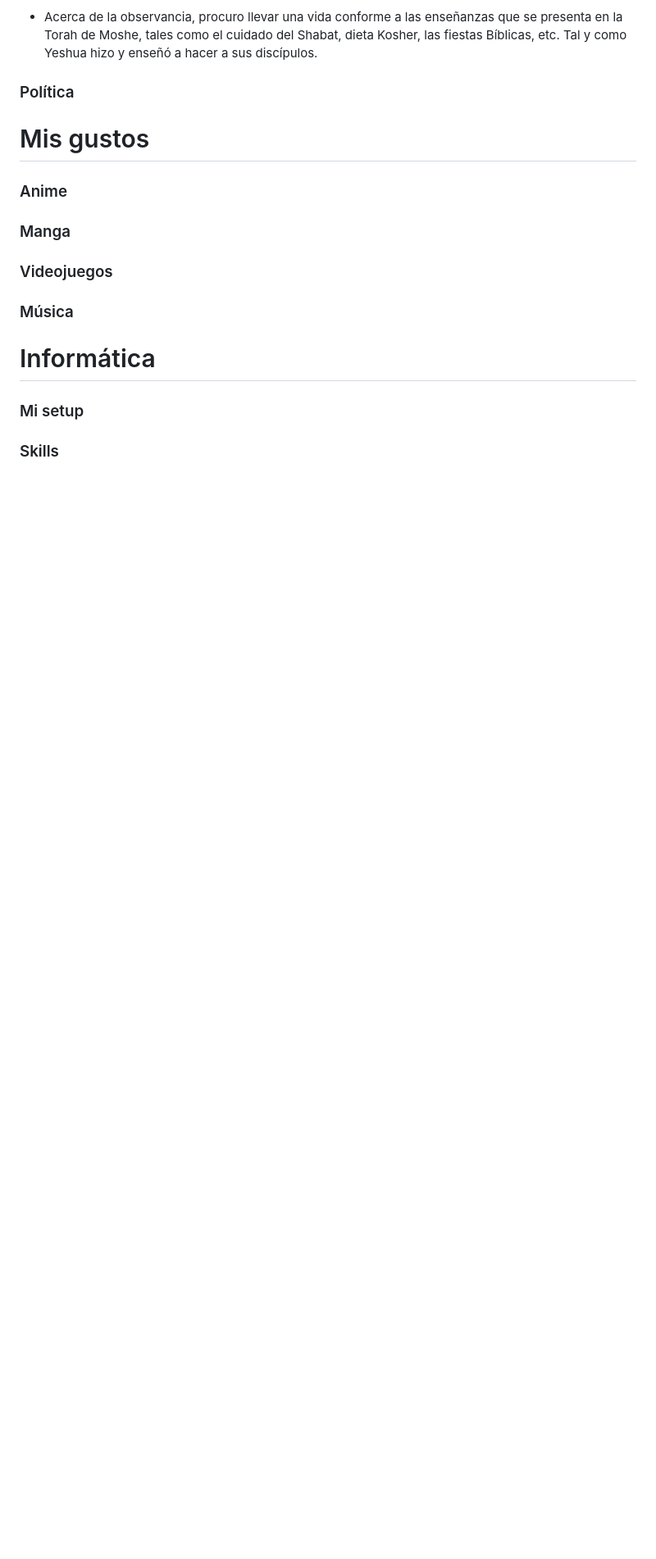
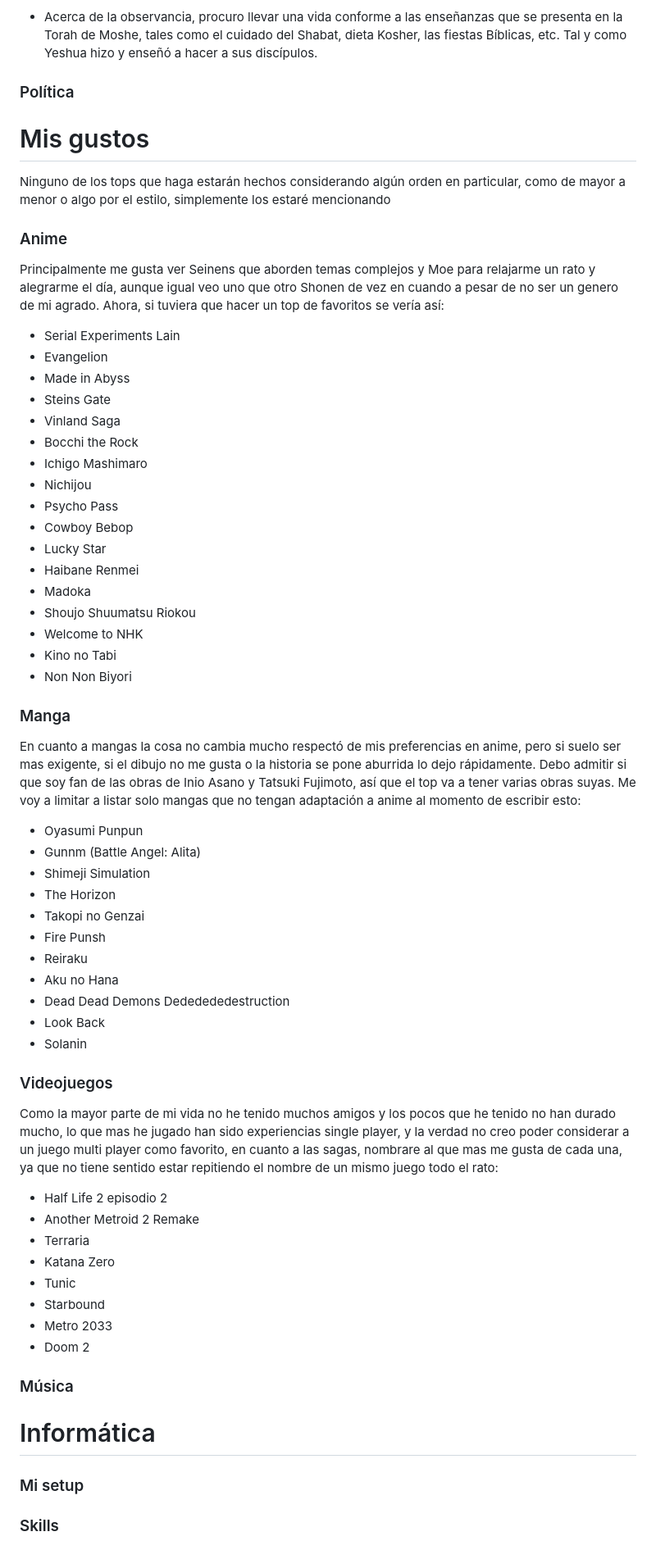
Before and after one commit to andrew1412/website, a Markdown page: about/sobre-mi.md, the part around the change. Shown at 82% size. GitHub-like rendering; blank space fills up the shorter version.

```diff
--- a/about/sobre-mi.md
+++ b/about/sobre-mi.md
@@ -96,11 +96,72 @@ que pasare a enumerar algunos principio básicos que constituyen mi fe.
 
 # Mis gustos
 
+Ninguno de los tops que haga estarán hechos considerando algún orden en
+particular, como de mayor a menor o algo por el estilo, simplemente los estaré
+mencionando
+
 ### Anime
+
+Principalmente me gusta ver Seinens que aborden temas complejos y Moe para
+relajarme un rato y alegrarme el día, aunque igual veo uno que otro Shonen de
+vez en cuando a pesar de no ser un genero de mi agrado. Ahora, si tuviera que
+hacer un top de favoritos se vería así:
+
+- Serial Experiments Lain
+- Evangelion
+- Made in Abyss
+- Steins Gate
+- Vinland Saga
+- Bocchi the Rock
+- Ichigo Mashimaro
+- Nichijou
+- Psycho Pass
+- Cowboy Bebop
+- Lucky Star
+- Haibane Renmei
+- Madoka
+- Shoujo Shuumatsu Riokou
+- Welcome to NHK
+- Kino no Tabi
+- Non Non Biyori
 
 ### Manga
 
+En cuanto a mangas la cosa no cambia mucho respectó de mis preferencias en
+anime, pero si suelo ser mas exigente, si el dibujo no me gusta o la historia se
+pone aburrida lo dejo rápidamente. Debo admitir si que soy fan de las obras de
+Inio Asano y Tatsuki Fujimoto, así que el top va a tener varias obras suyas. Me
+voy a limitar a listar solo mangas que no tengan adaptación a anime al momento
+de escribir esto:
+
+- Oyasumi Punpun
+- Gunnm (Battle Angel: Alita)
+- Shimeji Simulation
+- The Horizon
+- Takopi no Genzai
+- Fire Punsh
+- Reiraku
+- Aku no Hana
+- Dead Dead Demons Dededededestruction
+- Look Back
+- Solanin
+
 ### Videojuegos
+
+Como la mayor parte de mi vida no he tenido muchos amigos y los pocos que he
+tenido no han durado mucho, lo que mas he jugado han sido experiencias single
+player, y la verdad no creo poder considerar a un juego multi player como
+favorito, en cuanto a las sagas, nombrare al que mas me gusta de cada una, ya
+que no tiene sentido estar repitiendo el nombre de un mismo juego todo el rato:
+
+- Half Life 2 episodio 2
+- Another Metroid 2 Remake
+- Terraria
+- Katana Zero
+- Tunic
+- Starbound
+- Metro 2033
+- Doom 2
 
 ### Música
 
```
